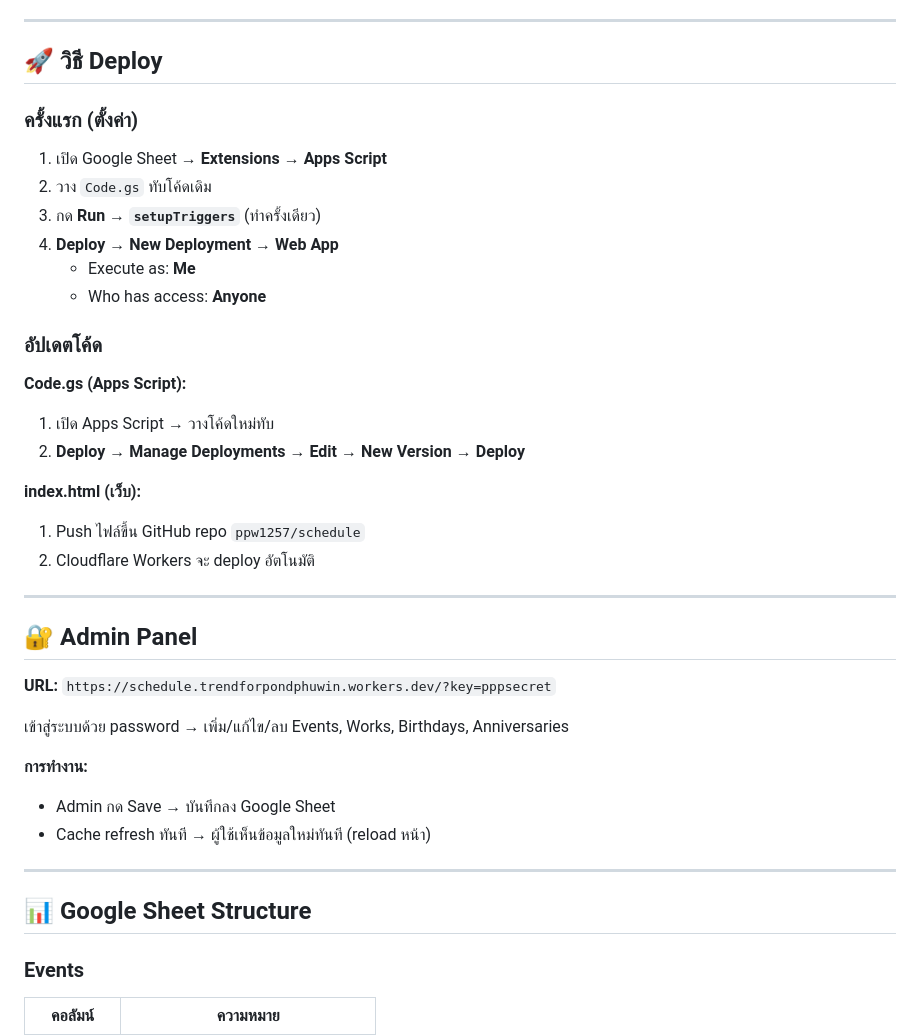
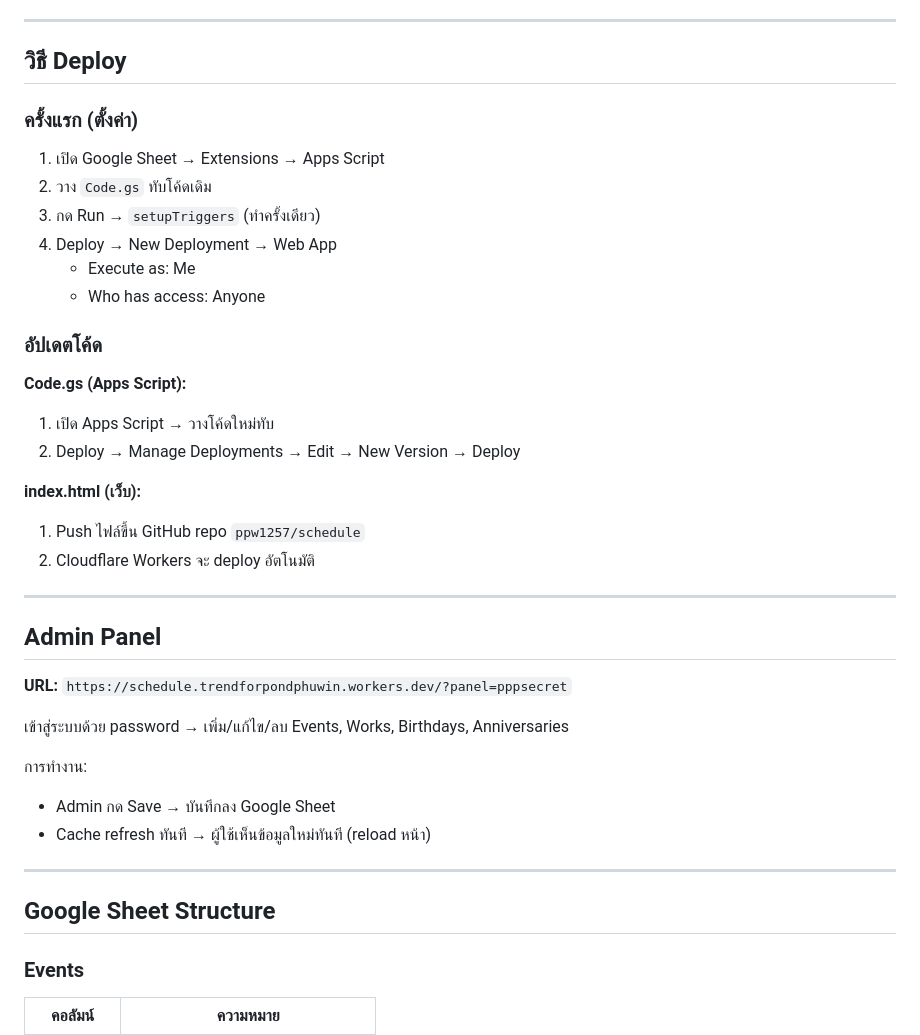
Before and after one commit to ppw1257/pppfam, a Markdown page: README.md, the part around one of its changes. Rendered like a GitHub page.

```diff
--- a/README.md
+++ b/README.md
@@ -49,22 +53,22 @@ Cache (PropertiesService)
 
 ---
 
-## 🚀 วิธี Deploy
+## วิธี Deploy
 
 ### ครั้งแรก (ตั้งค่า)
 
-1. เปิด Google Sheet → **Extensions → Apps Script**
+1. เปิด Google Sheet → Extensions → Apps Script
 2. วาง `Code.gs` ทับโค้ดเดิม
-3. กด **Run → `setupTriggers`** (ทำครั้งเดียว)
-4. **Deploy → New Deployment → Web App**
-   - Execute as: **Me**
-   - Who has access: **Anyone**
+3. กด Run → `setupTriggers` (ทำครั้งเดียว)
+4. Deploy → New Deployment → Web App
+   - Execute as: Me
+   - Who has access: Anyone
 
 ### อัปเดตโค้ด
 
 **Code.gs (Apps Script):**
 1. เปิด Apps Script → วางโค้ดใหม่ทับ
-2. **Deploy → Manage Deployments → Edit → New Version → Deploy**
+2. Deploy → Manage Deployments → Edit → New Version → Deploy
 
 **index.html (เว็บ):**
 1. Push ไฟล์ขึ้น GitHub repo `ppw1257/schedule`
@@ -72,19 +76,19 @@ Cache (PropertiesService)
 
 ---
 
-## 🔐 Admin Panel
+## Admin Panel
 
-**URL:** `https://schedule.trendforpondphuwin.workers.dev/?key=pppsecret`
+**URL:** `https://schedule.trendforpondphuwin.workers.dev/?panel=pppsecret`
 
 เข้าสู่ระบบด้วย password → เพิ่ม/แก้ไข/ลบ Events, Works, Birthdays, Anniversaries
 
-**การทำงาน:**
+การทำงาน:
 - Admin กด Save → บันทึกลง Google Sheet
 - Cache refresh ทันที → ผู้ใช้เห็นข้อมูลใหม่ทันที (reload หน้า)
 
 ---
 
-## 📊 Google Sheet Structure
+## Google Sheet Structure
 
 ### Events
 | คอลัมน์ | ความหมาย |
```
Also changed, not shown: other parts of README.md (+18 -14 lines).
